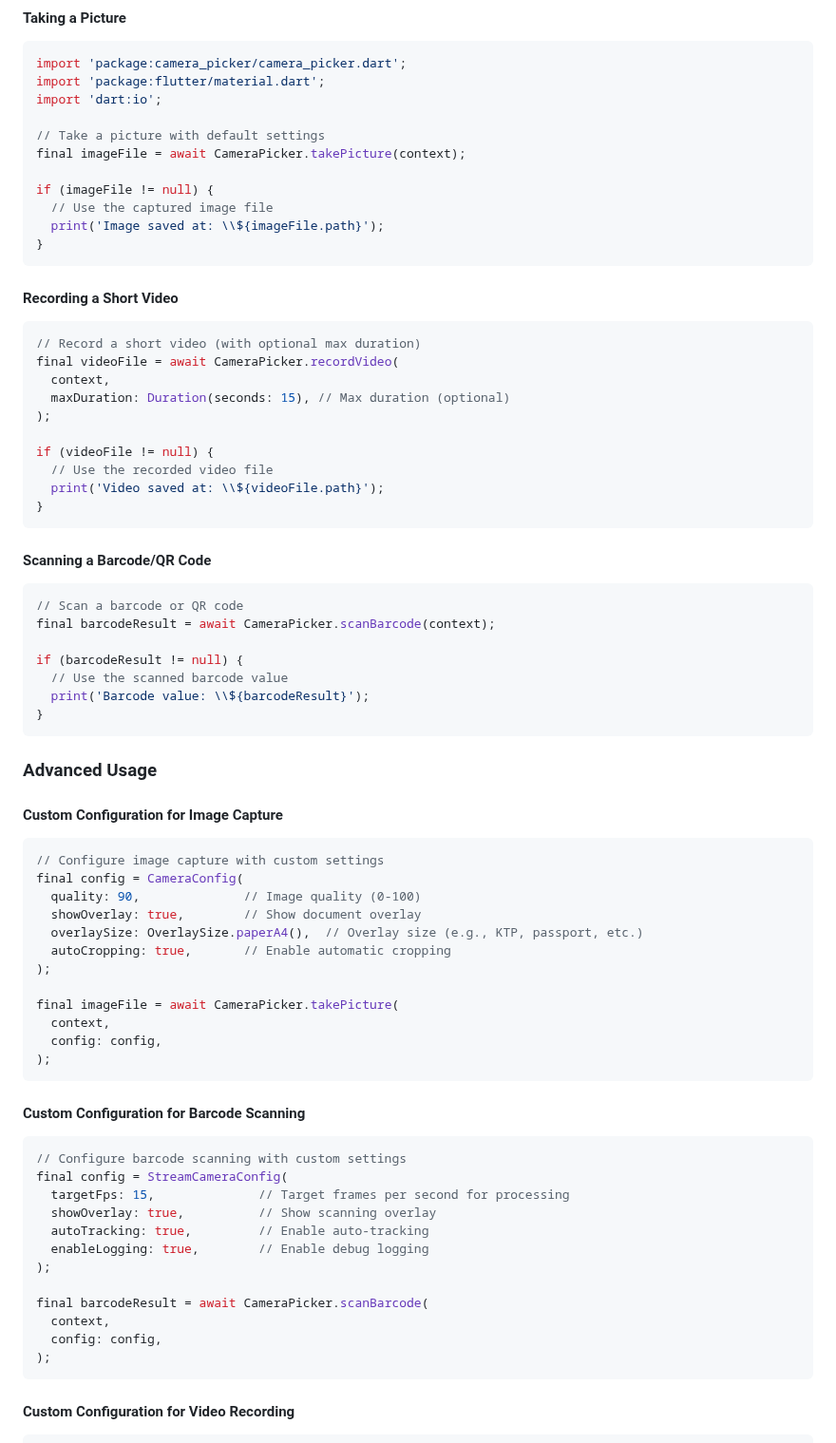
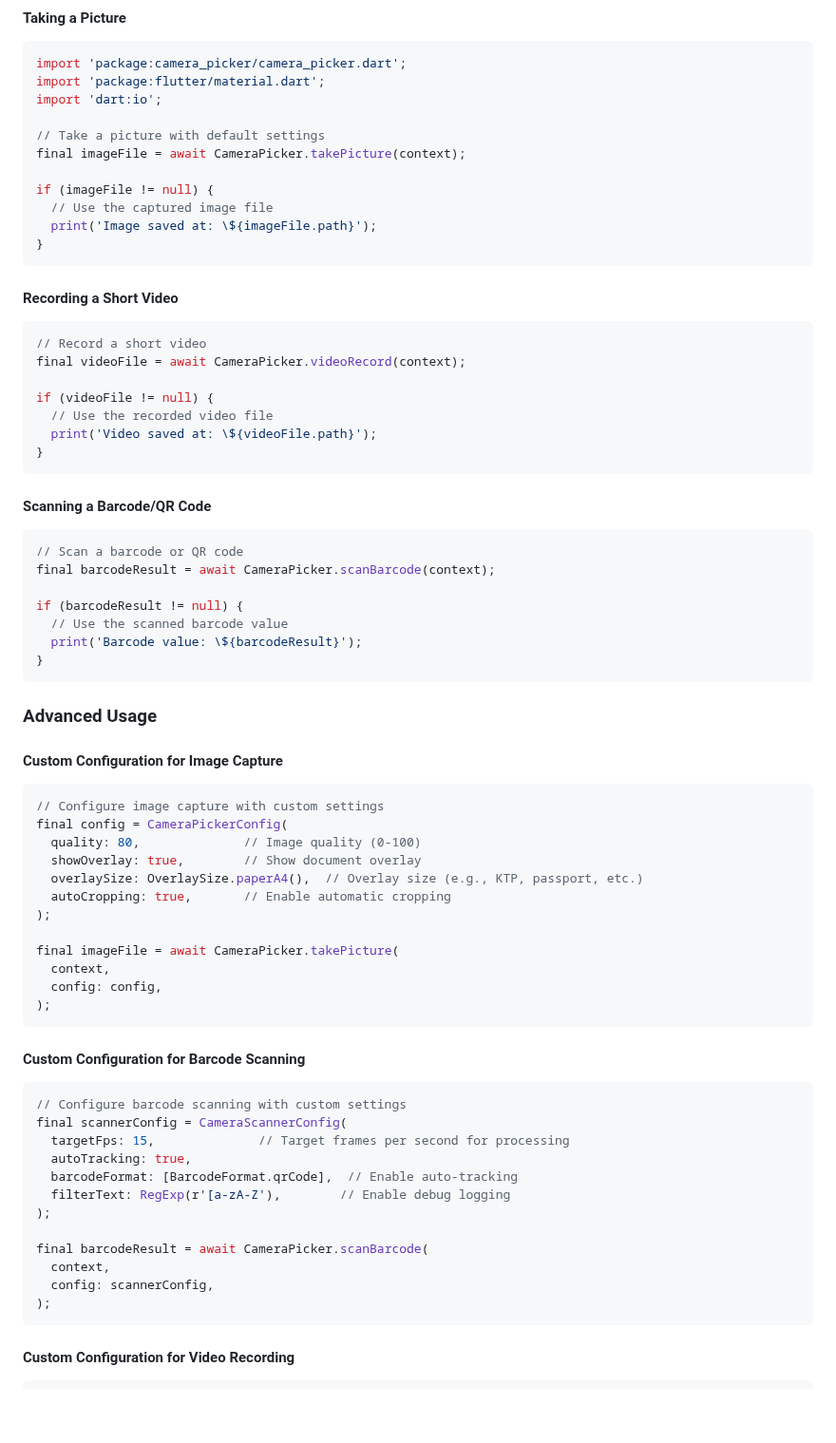
Before and after one commit to dhimas-bayu/camera_picker, a Markdown page: README.md, the part around one of its changes. Shown at 95% size. Rendered like a GitHub page; blank space fills up the shorter version.

````diff
--- a/README.md
+++ b/README.md
@@ -69,22 +69,19 @@ final imageFile = await CameraPicker.takePicture(context);
 
 if (imageFile != null) {
   // Use the captured image file
-  print('Image saved at: \\${imageFile.path}');
+  print('Image saved at: \${imageFile.path}');
 }
 ```
 
 #### Recording a Short Video
 
 ```dart
-// Record a short video (with optional max duration)
-final videoFile = await CameraPicker.recordVideo(
-  context,
-  maxDuration: Duration(seconds: 15), // Max duration (optional)
-);
+// Record a short video
+final videoFile = await CameraPicker.videoRecord(context);
 
 if (videoFile != null) {
   // Use the recorded video file
-  print('Video saved at: \\${videoFile.path}');
+  print('Video saved at: \${videoFile.path}');
 }
 ```
 
@@ -96,7 +93,7 @@ final barcodeResult = await CameraPicker.scanBarcode(context);
 
 if (barcodeResult != null) {
   // Use the scanned barcode value
-  print('Barcode value: \\${barcodeResult}');
+  print('Barcode value: \${barcodeResult}');
 }
 ```
 
@@ -106,8 +103,8 @@ if (barcodeResult != null) {
 
 ```dart
 // Configure image capture with custom settings
-final config = CameraConfig(
-  quality: 90,              // Image quality (0-100)
+final config = CameraPickerConfig(
+  quality: 80,              // Image quality (0-100)
   showOverlay: true,        // Show document overlay
   overlaySize: OverlaySize.paperA4(),  // Overlay size (e.g., KTP, passport, etc.)
   autoCropping: true,       // Enable automatic cropping
@@ -123,16 +120,16 @@ final imageFile = await CameraPicker.takePicture(
 
 ```dart
 // Configure barcode scanning with custom settings
-final config = StreamCameraConfig(
+final scannerConfig = CameraScannerConfig(
   targetFps: 15,              // Target frames per second for processing
-  showOverlay: true,          // Show scanning overlay
-  autoTracking: true,         // Enable auto-tracking
-  enableLogging: true,        // Enable debug logging
+  autoTracking: true,
+  barcodeFormat: [BarcodeFormat.qrCode],  // Enable auto-tracking
+  filterText: RegExp(r'[a-zA-Z'),        // Enable debug logging
 );
 
 final barcodeResult = await CameraPicker.scanBarcode(
   context,
-  config: config,
+  config: scannerConfig,
 );
 ```
 
````
Also changed, not shown: other parts of README.md (+28 -15 lines).
